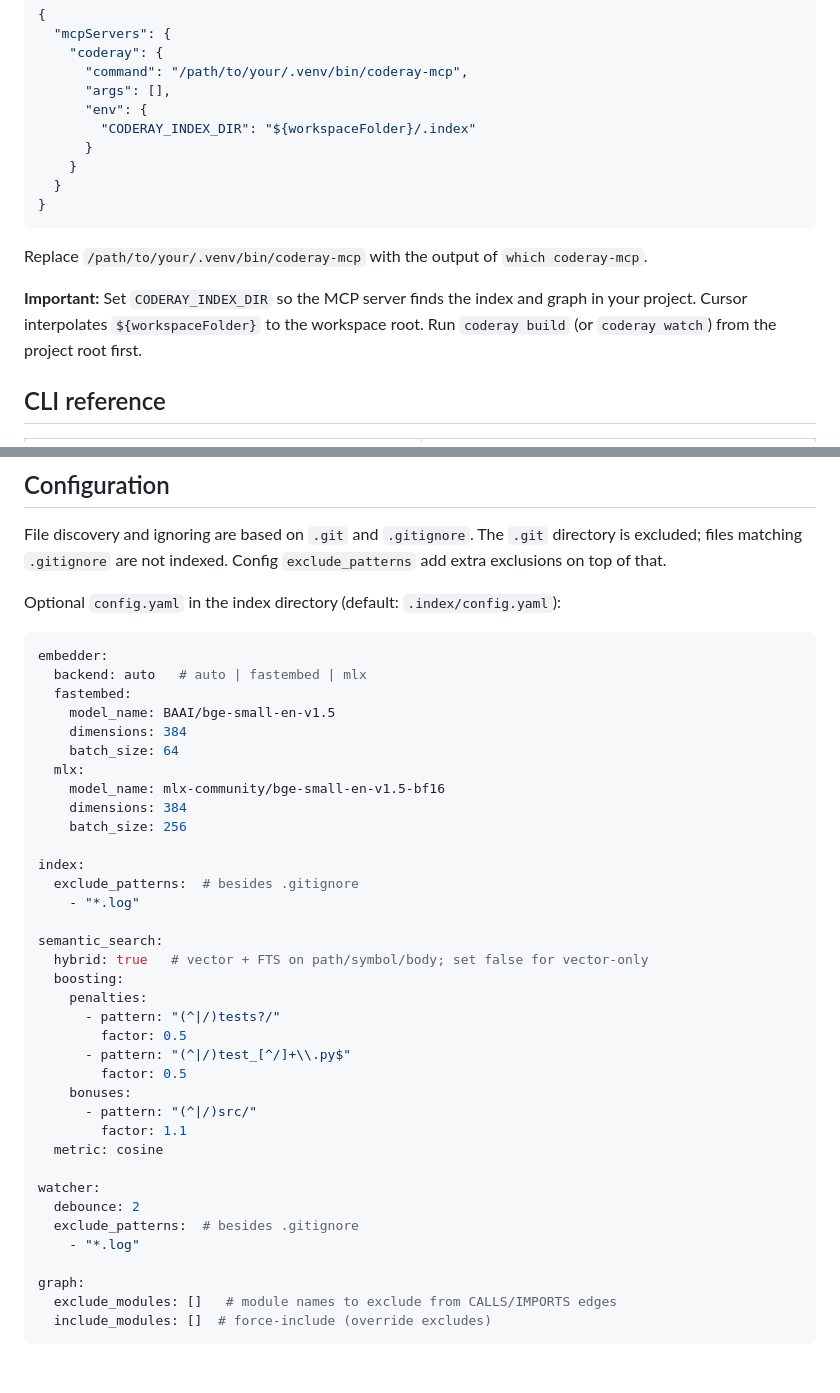
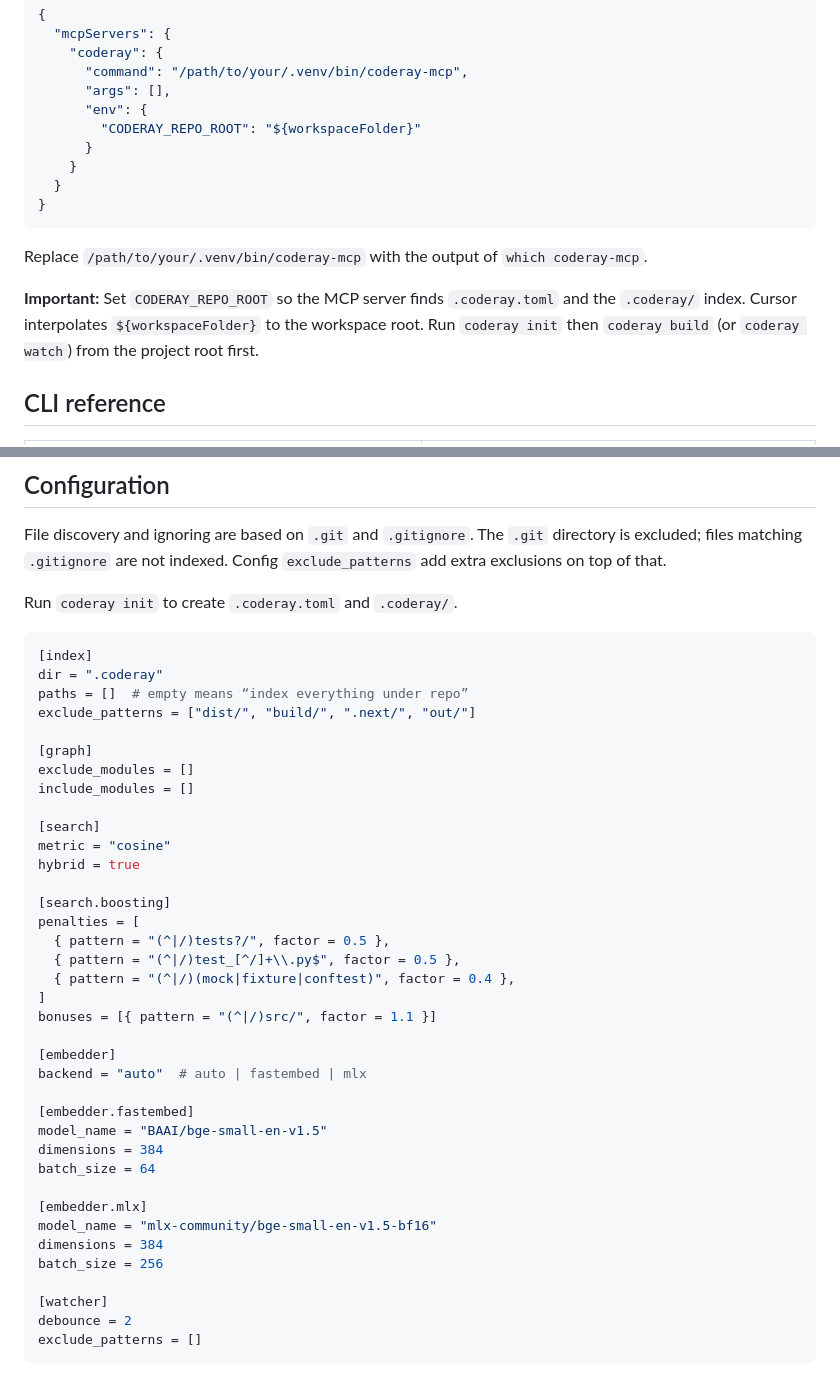
Before and after one commit to bogdan-copocean/coderay, a Markdown page: README.md, 2 parts joined by grey strips. Drawn GitHub-style.

Commit message:
docs: .coderay.toml, init/build, MCP repo root
Co-authored-by: cursoragent <cursoragent@cursor.com>
Made-with: Cursor

````diff
--- a/README.md
+++ b/README.md
@@ -76,7 +76,7 @@ Add to `~/.claude/claude_code_config.json` or Cursor MCP settings:
       "command": "/path/to/your/.venv/bin/coderay-mcp",
       "args": [],
       "env": {
-        "CODERAY_INDEX_DIR": "${workspaceFolder}/.index"
+        "CODERAY_REPO_ROOT": "${workspaceFolder}"
       }
     }
   }
@@ -85,9 +85,9 @@ Add to `~/.claude/claude_code_config.json` or Cursor MCP settings:
 
 Replace `/path/to/your/.venv/bin/coderay-mcp` with the output of `which coderay-mcp`.
 
-**Important:** Set `CODERAY_INDEX_DIR` so the MCP server finds the index and graph
-in your project. Cursor interpolates `${workspaceFolder}` to the workspace root.
-Run `coderay build` (or `coderay watch`) from the project root first.
+**Important:** Set `CODERAY_REPO_ROOT` so the MCP server finds `.coderay.toml` and
+the `.coderay/` index. Cursor interpolates `${workspaceFolder}` to the workspace root.
+Run `coderay init` then `coderay build` (or `coderay watch`) from the project root first.
 
 ## CLI reference
 
@@ -117,43 +117,44 @@ If you change embedder backend, model, or dimensions, run **`coderay build --ful
 
 File discovery and ignoring are based on `.git` and `.gitignore`. The `.git` directory is excluded; files matching `.gitignore` are not indexed. Config `exclude_patterns` add extra exclusions on top of that.
 
-Optional `config.yaml` in the index directory (default: `.index/config.yaml`):
+Run `coderay init` to create `.coderay.toml` and `.coderay/`.
 
-```yaml
-embedder:
-  backend: auto   # auto | fastembed | mlx
-  fastembed:
-    model_name: BAAI/bge-small-en-v1.5
-    dimensions: 384
-    batch_size: 64
-  mlx:
-    model_name: mlx-community/bge-small-en-v1.5-bf16
-    dimensions: 384
-    batch_size: 256
+```toml
+[index]
+dir = ".coderay"
+paths = []  # empty means “index everything under repo”
+exclude_patterns = ["dist/", "build/", ".next/", "out/"]
 
-index:
-  exclude_patterns:  # besides .gitignore
-    - "*.log"
+[graph]
+exclude_modules = []
+include_modules = []
 
-semantic_search:
-  hybrid: true   # vector + FTS on path/symbol/body; set false for vector-only
-  boosting:
-    penalties:
-      - pattern: "(^|/)tests?/"
-        factor: 0.5
-      - pattern: "(^|/)test_[^/]+\\.py$"
-        factor: 0.5
-    bonuses:
-      - pattern: "(^|/)src/"
-        factor: 1.1
-  metric: cosine
+[search]
+metric = "cosine"
+hybrid = true
 
-watcher:
-  debounce: 2
-  exclude_patterns:  # besides .gitignore
-    - "*.log"
+[search.boosting]
+penalties = [
+  { pattern = "(^|/)tests?/", factor = 0.5 },
+  { pattern = "(^|/)test_[^/]+\\.py$", factor = 0.5 },
+  { pattern = "(^|/)(mock|fixture|conftest)", factor = 0.4 },
+]
+bonuses = [{ pattern = "(^|/)src/", factor = 1.1 }]
 
-graph:
-  exclude_modules: []   # module names to exclude from CALLS/IMPORTS edges
-  include_modules: []  # force-include (override excludes)
+[embedder]
+backend = "auto"  # auto | fastembed | mlx
+
+[embedder.fastembed]
+model_name = "BAAI/bge-small-en-v1.5"
+dimensions = 384
+batch_size = 64
+
+[embedder.mlx]
+model_name = "mlx-community/bge-small-en-v1.5-bf16"
+dimensions = 384
+batch_size = 256
+
+[watcher]
+debounce = 2
+exclude_patterns = []
 ```
````
Also changed, not shown: 2 other files.
